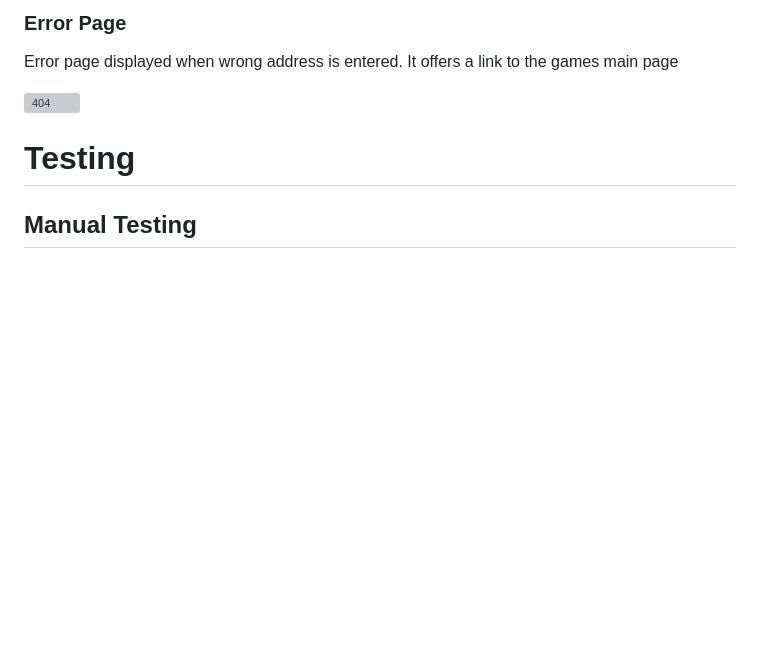
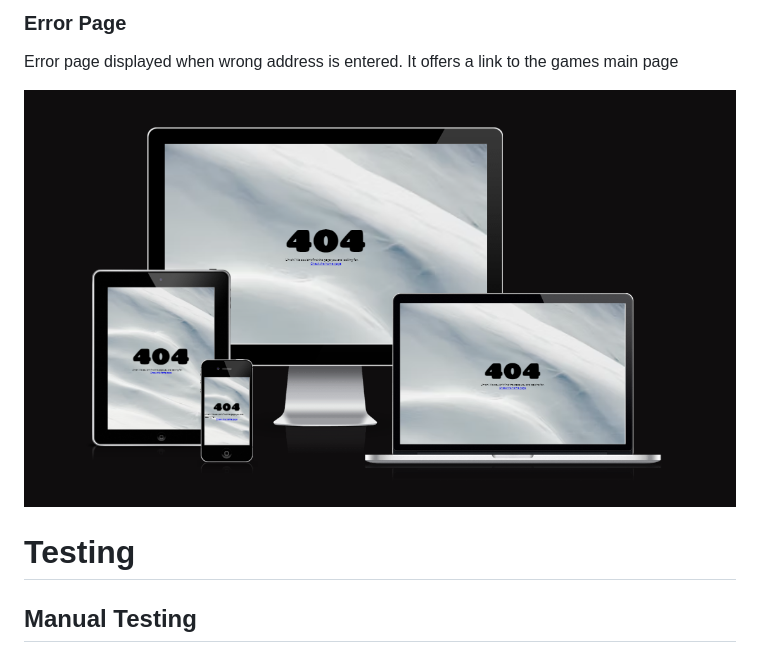
Before and after one commit to JWalshe86/Mickey-Mouse-Memory-Game, a Markdown page: README.md, the part around the change. Drawn GitHub-style; pictures changed too: assets/images/readme-images2/404images.png (added); blank space fills up the shorter version; grey boxes are pictures that could not be loaded.

Commit message:
Doc: Add 404 multiple imgs readme

```diff
--- a/README.md
+++ b/README.md
@@ -276,7 +276,7 @@ When the game is completed a modal pops up congratulating the user. It also tell
 
 Error page displayed when wrong address is entered. It offers a link to the games main page
 
-![404](./assets/images/readme-images2/errorpage.png)
+![404](./assets/images/readme-images2/404images.png)
 
 # Testing
 
```
